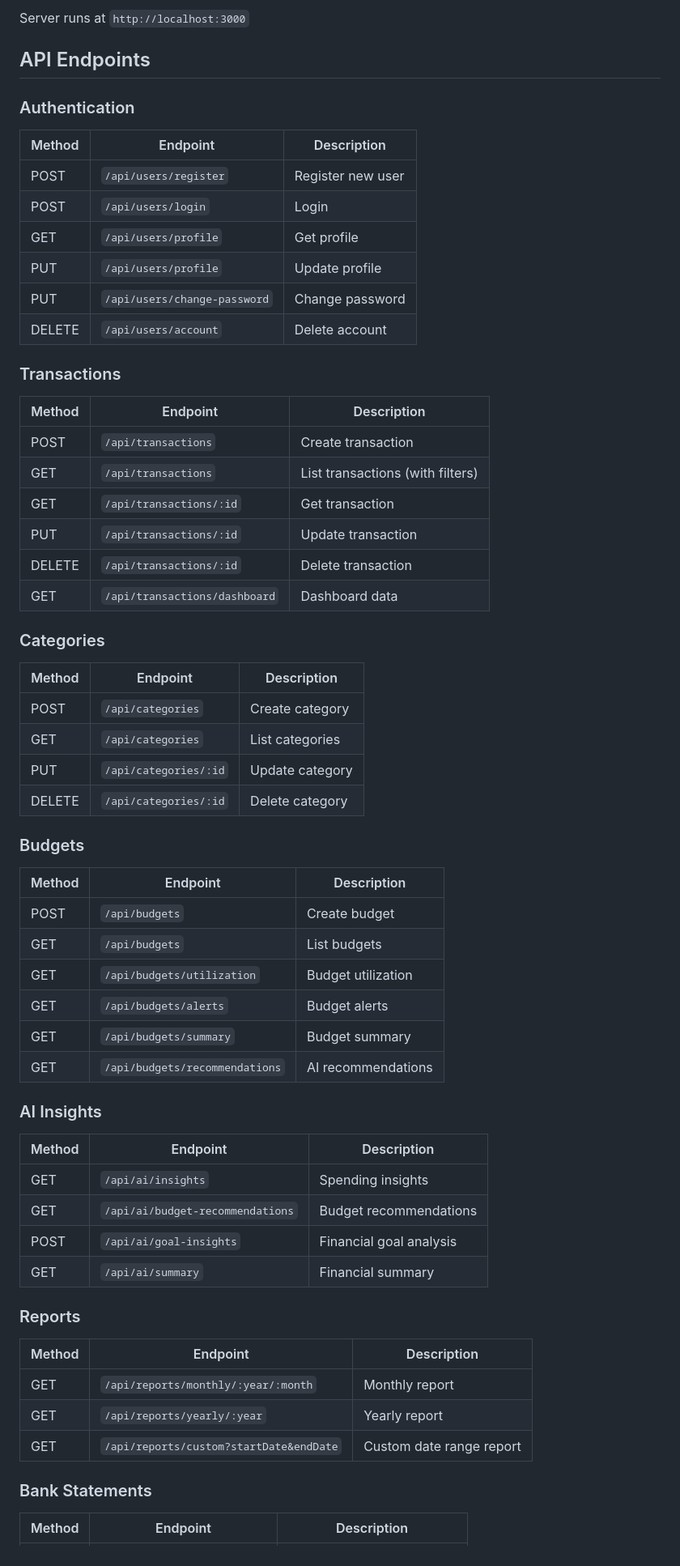
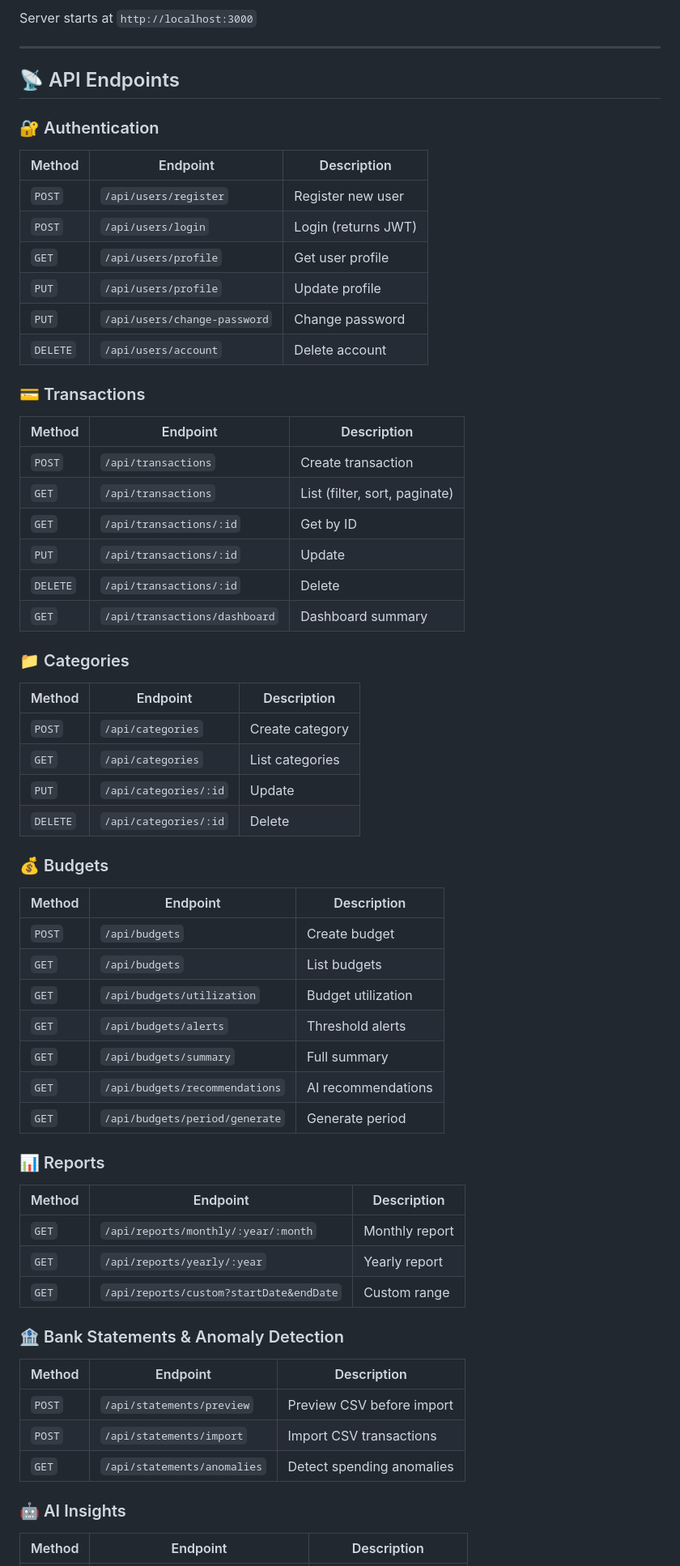
Before and after one commit to Starlord00788/personal-finance-tracker, a Markdown page: README.md, the part around one of its changes. Shown at 81% size. Rendered like a GitHub page.

````diff
--- a/README.md
+++ b/README.md
@@ -57,62 +94,64 @@ npm start           # Production
 ```
 
-Server runs at `http://localhost:3000`
+Server starts at `http://localhost:3000`
 
-## API Endpoints
+---
 
-### Authentication
+## 📡 API Endpoints
+
+### 🔐 Authentication
 | Method | Endpoint | Description |
 |--------|----------|-------------|
-| POST | `/api/users/register` | Register new user |
-| POST | `/api/users/login` | Login |
-| GET | `/api/users/profile` | Get profile |
-| PUT | `/api/users/profile` | Update profile |
-| PUT | `/api/users/change-password` | Change password |
-| DELETE | `/api/users/account` | Delete account |
+| `POST` | `/api/users/register` | Register new user |
+| `POST` | `/api/users/login` | Login (returns JWT) |
+| `GET` | `/api/users/profile` | Get user profile |
+| `PUT` | `/api/users/profile` | Update profile |
+| `PUT` | `/api/users/change-password` | Change password |
+| `DELETE` | `/api/users/account` | Delete account |
 
-### Transactions
+### 💳 Transactions
 | Method | Endpoint | Description |
 |--------|----------|-------------|
-| POST | `/api/transactions` | Create transaction |
-| GET | `/api/transactions` | List transactions (with filters) |
-| GET | `/api/transactions/:id` | Get transaction |
-| PUT | `/api/transactions/:id` | Update transaction |
-| DELETE | `/api/transactions/:id` | Delete transaction |
-| GET | `/api/transactions/dashboard` | Dashboard data |
+| `POST` | `/api/transactions` | Create transaction |
+| `GET` | `/api/transactions` | List (filter, sort, paginate) |
+| `GET` | `/api/transactions/:id` | Get by ID |
+| `PUT` | `/api/transactions/:id` | Update |
+| `DELETE` | `/api/transactions/:id` | Delete |
+| `GET` | `/api/transactions/dashboard` | Dashboard summary |
 
-### Categories
+### 📁 Categories
 | Method | Endpoint | Description |
 |--------|----------|-------------|
-| POST | `/api/categories` | Create category |
-| GET | `/api/categories` | List categories |
-| PUT | `/api/categories/:id` | Update category |
-| DELETE | `/api/categories/:id` | Delete category |
+| `POST` | `/api/categories` | Create category |
+| `GET` | `/api/categories` | List categories |
+| `PUT` | `/api/categories/:id` | Update |
+| `DELETE` | `/api/categories/:id` | Delete |
 
-### Budgets
+### 💰 Budgets
 | Method | Endpoint | Description |
 |--------|----------|-------------|
-| POST | `/api/budgets` | Create budget |
-| GET | `/api/budgets` | List budgets |
-| GET | `/api/budgets/utilization` | Budget utilization |
-| GET | `/api/budgets/alerts` | Budget alerts |
-| GET | `/api/budgets/summary` | Budget summary |
-| GET | `/api/budgets/recommendations` | AI recommendations |
+| `POST` | `/api/budgets` | Create budget |
+| `GET` | `/api/budgets` | List budgets |
+| `GET` | `/api/budgets/utilization` | Budget utilization |
+| `GET` | `/api/budgets/alerts` | Threshold alerts |
+| `GET` | `/api/budgets/summary` | Full summary |
+| `GET` | `/api/budgets/recommendations` | AI recommendations |
+| `GET` | `/api/budgets/period/generate` | Generate period |
 
-### AI Insights
+### 📊 Reports
 | Method | Endpoint | Description |
 |--------|----------|-------------|
-| GET | `/api/ai/insights` | Spending insights |
-| GET | `/api/ai/budget-recommendations` | Budget recommendations |
-| POST | `/api/ai/goal-insights` | Financial goal analysis |
-| GET | `/api/ai/summary` | Financial summary |
+| `GET` | `/api/reports/monthly/:year/:month` | Monthly report |
+| `GET` | `/api/reports/yearly/:year` | Yearly report |
+| `GET` | `/api/reports/custom?startDate&endDate` | Custom range |
 
-### Reports
+### 🏦 Bank Statements & Anomaly Detection
 | Method | Endpoint | Description |
 |--------|----------|-------------|
-| GET | `/api/reports/monthly/:year/:month` | Monthly report |
-| GET | `/api/reports/yearly/:year` | Yearly report |
-| GET | `/api/reports/custom?startDate&endDate` | Custom date range report |
+| `POST` | `/api/statements/preview` | Preview CSV before import |
+| `POST` | `/api/statements/import` | Import CSV transactions |
+| `GET` | `/api/statements/anomalies` | Detect spending anomalies |
 
-### Bank Statements
+### 🤖 AI Insights
 | Method | Endpoint | Description |
 |--------|----------|-------------|
````
Also changed, not shown: other parts of README.md (+154 -76 lines).
